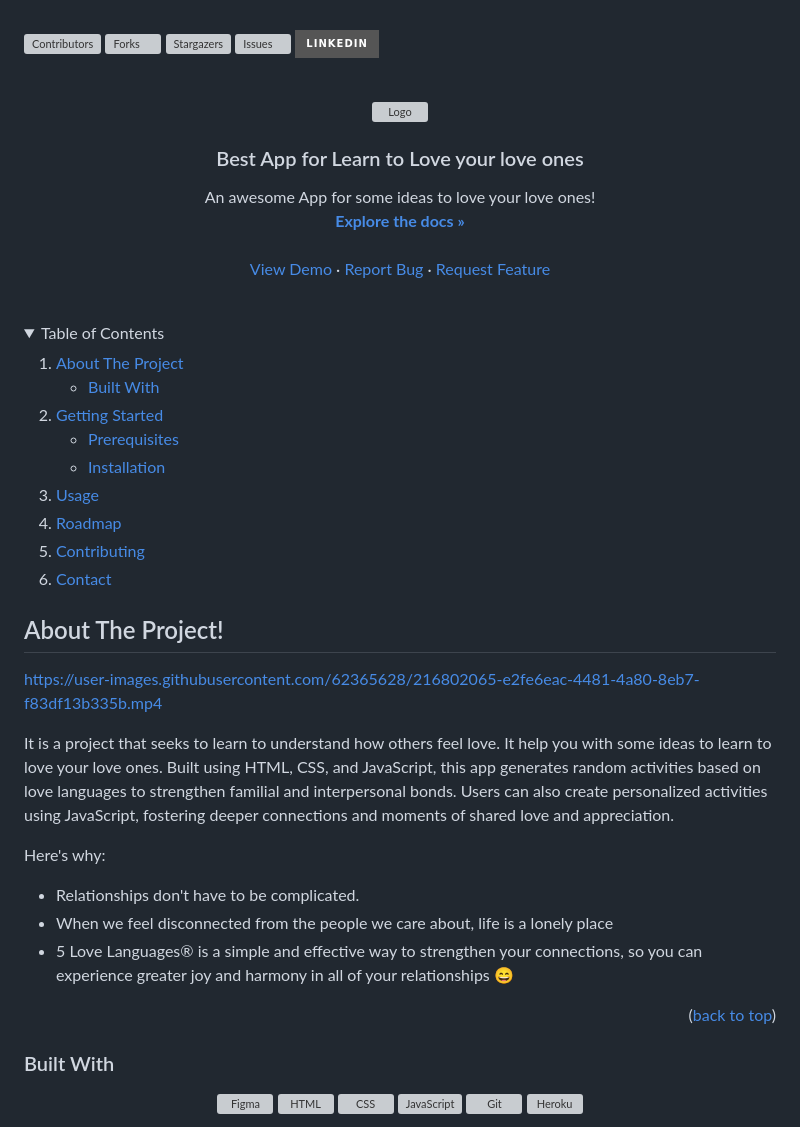
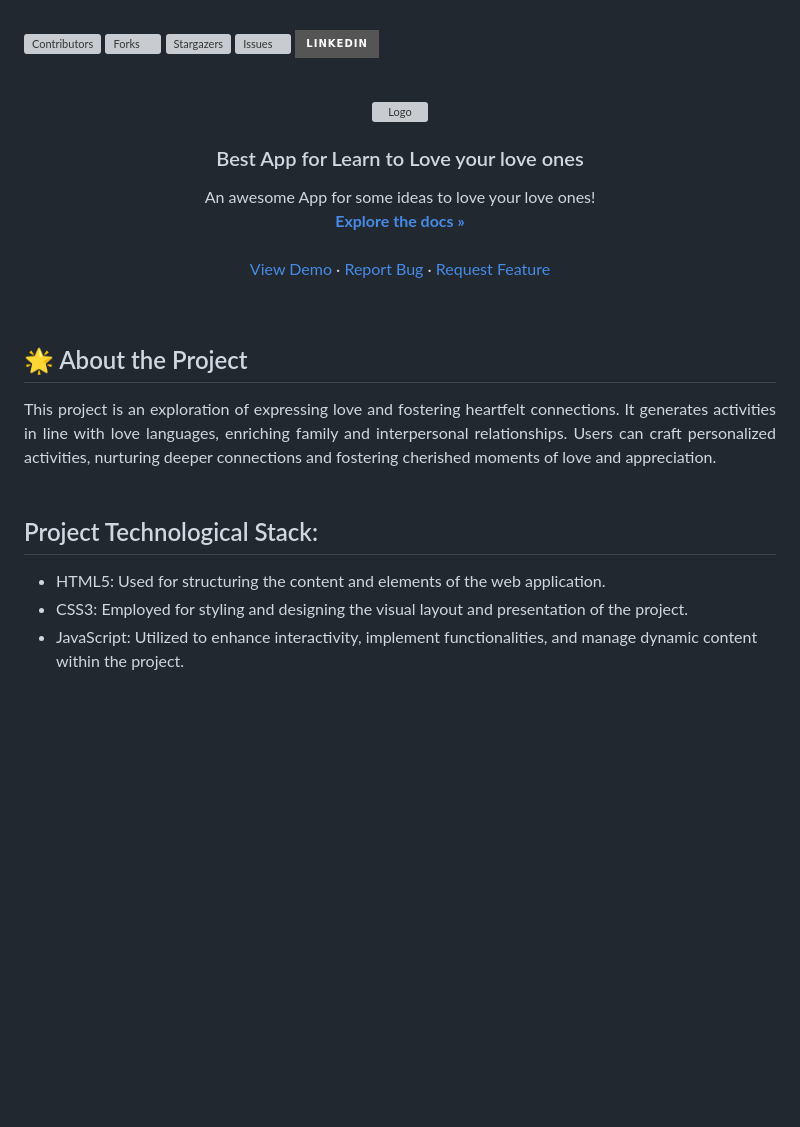
Before and after one commit to Carlosaj18/Love-Language-App, a Markdown page: README.md, the part around the change printed below. GitHub-like rendering; folded sections open; badges without logos; blank space fills up the shorter version; grey boxes are pictures that could not be loaded.

```diff
--- a/README.md
+++ b/README.md
@@ -24,7 +24,6 @@
 [![LinkedIn][linkedin-shield]][linkedin-url]
 
 
-
 <!-- PROJECT LOGO -->
 <br />
 <div align="center">
@@ -49,51 +48,17 @@
 </div>
 
 <br />
-<!-- TABLE OF CONTENTS -->
-<details>
-  <summary>Table of Contents</summary>
-  <ol>
-    <li>
-      <a href="#about-the-project">About The Project</a>
-      <ul>
-        <li><a href="#built-with">Built With</a></li>
-      </ul>
-    </li>
-    <li>
-      <a href="#getting-started">Getting Started</a>
-      <ul>
-        <li><a href="#prerequisites">Prerequisites</a></li>
-        <li><a href="#installation">Installation</a></li>
-      </ul>
-    </li>
-    <li><a href="#usage">Usage</a></li>
-    <li><a href="#roadmap">Roadmap</a></li>
-    <li><a href="#contributing">Contributing</a></li>
-    <li><a href="#contact">Contact</a></li>
-  </ol>
-</details>
-
-
 
 <!-- ABOUT THE PROJECT -->
-## About The Project!
+## :star2: About the Project
 
+<div align="justify">This project is an exploration of expressing love and fostering heartfelt connections. It generates activities in line with love languages, enriching family and interpersonal relationships. Users can craft personalized activities, nurturing deeper connections and fostering cherished moments of love and appreciation.
+  <br><br>
+</div>
 
-
-
-https://user-images.githubusercontent.com/62365628/216802065-e2fe6eac-4481-4a80-8eb7-f83df13b335b.mp4
-
-
-It is a project that seeks to learn to understand how others feel love. It help you with some ideas to learn to love your love ones. Built using HTML, CSS, and JavaScript, this app generates random activities based on love languages to strengthen familial and interpersonal bonds. Users can also create personalized activities using JavaScript, fostering deeper connections and moments of shared love and appreciation.
-
-Here's why:
-* Relationships don't have to be complicated.
-* When we feel disconnected from the people we care about, life is a lonely place
-* 5 Love Languages® is a simple and effective way to strengthen your connections, so you can experience greater joy and harmony in all of your relationships :smile:
-
-<p align="right">(<a href="#readme-top">back to top</a>)</p>
-
-
-### Built With
+## Project Technological Stack:
+* HTML5: Used for structuring the content and elements of the web application.
+* CSS3: Employed for styling and designing the visual layout and presentation of the project.
+* JavaScript: Utilized to enhance interactivity, implement functionalities, and manage dynamic content within the project.
 
 <p align="center">
```
Also changed, not shown: other parts of README.md (+37 -39 lines).
